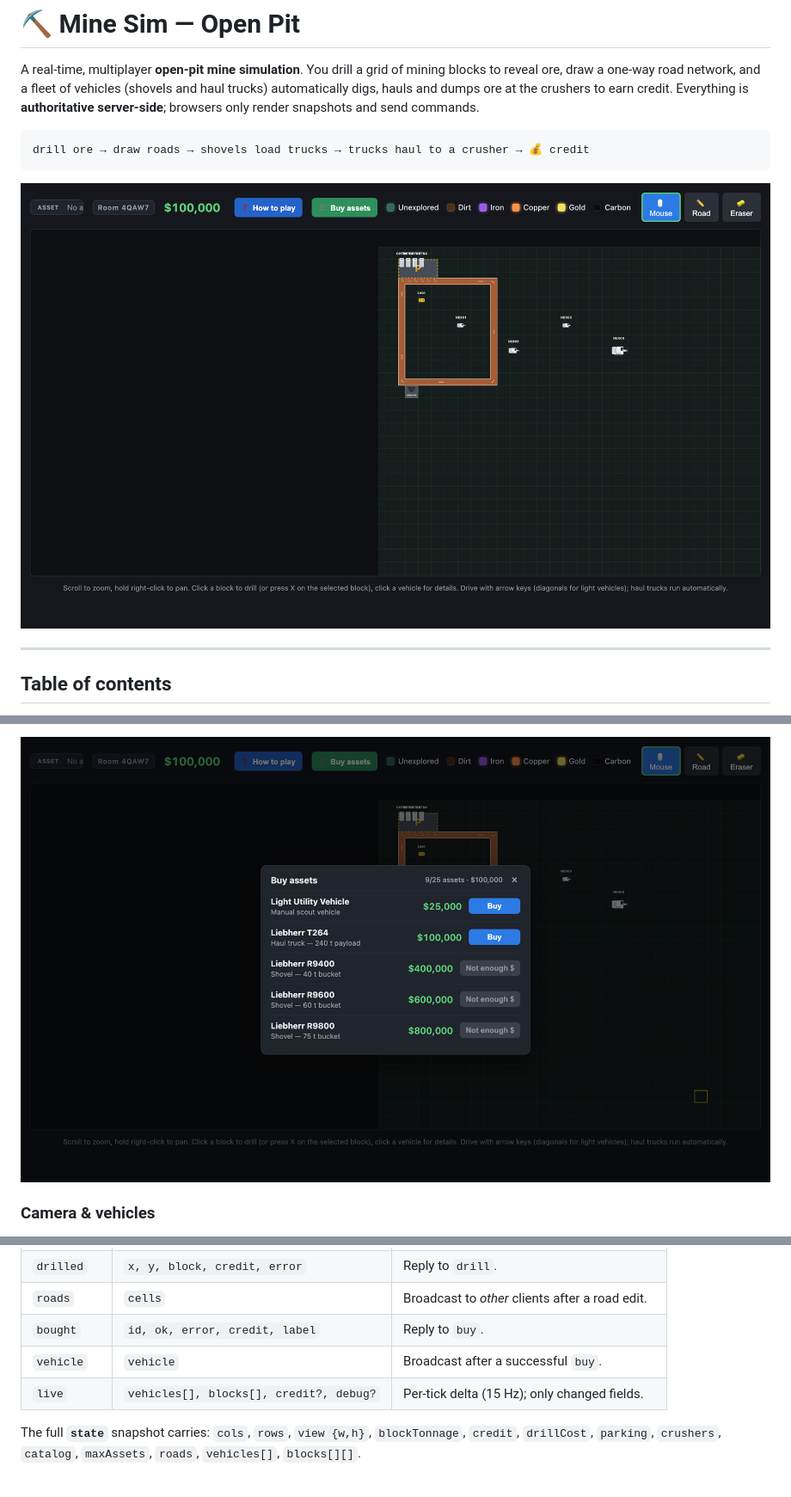
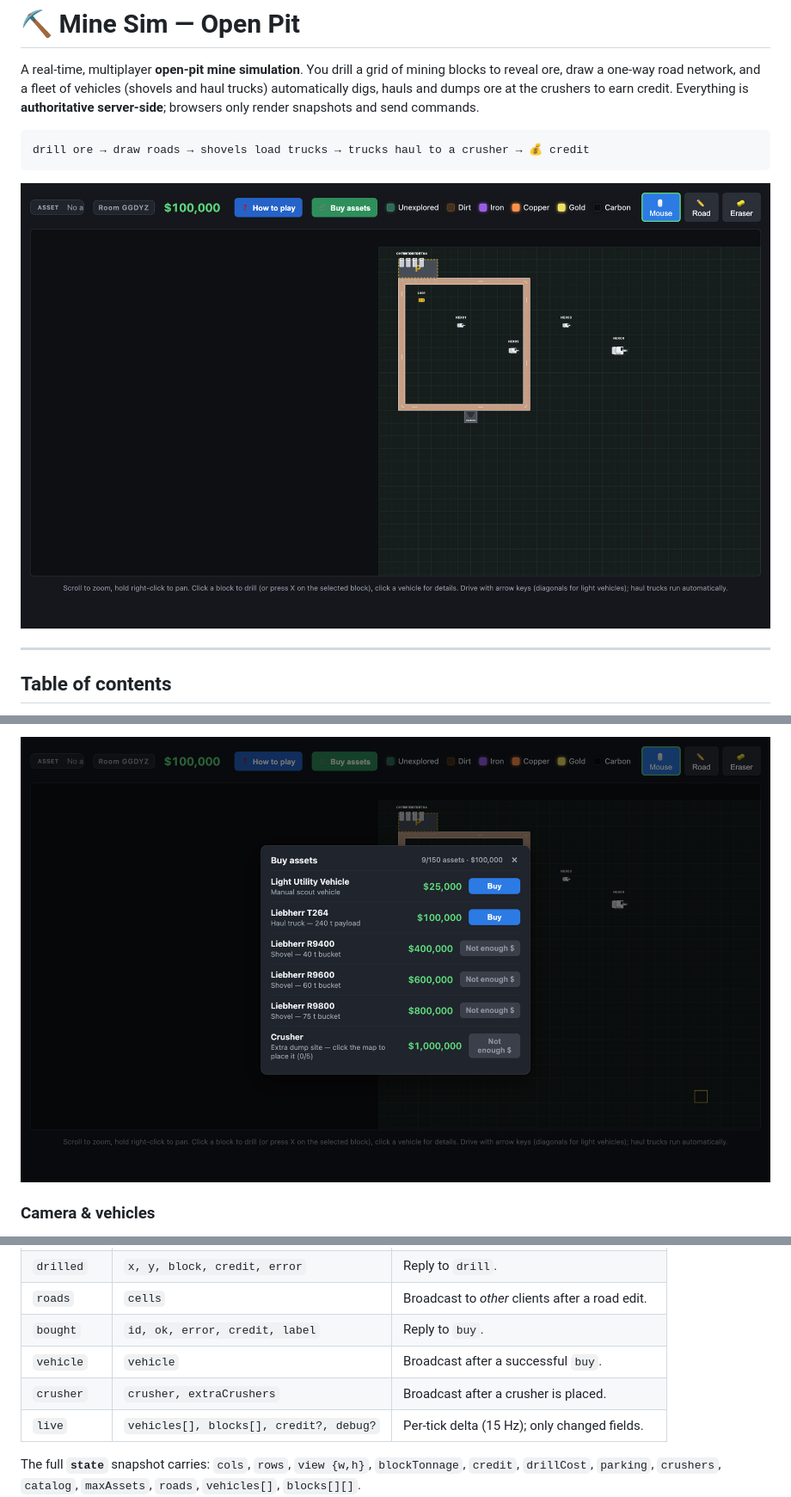
Before and after one commit to jarod68/mine-sim, a Markdown page: README.md, 3 parts joined by grey strips. Shown at 86% size. GitHub-like rendering; pictures changed too: docs/screenshots/game.png, docs/screenshots/shop.png; blank space fills up the shorter version.

```diff
--- a/README.md
+++ b/README.md
@@ -285,6 +287,7 @@ the road array bounds-capped.
 | `roads` | `cells` | Broadcast to *other* clients after a road edit. |
 | `bought` | `id, ok, error, credit, label` | Reply to `buy`. |
 | `vehicle` | `vehicle` | Broadcast after a successful `buy`. |
+| `crusher` | `crusher, extraCrushers` | Broadcast after a crusher is placed. |
 | `live` | `vehicles[], blocks[], credit?, debug?` | Per-tick delta (15 Hz); only changed fields. |
 
 The full **`state`** snapshot carries: `cols`, `rows`, `view {w,h}`,
```
Also changed, not shown: other parts of README.md (+3 -1 lines), docs/screenshots/about.png, docs/screenshots/admin.png, docs/screenshots/block-popup.png, docs/screenshots/road-mode.png, 10 other files.
